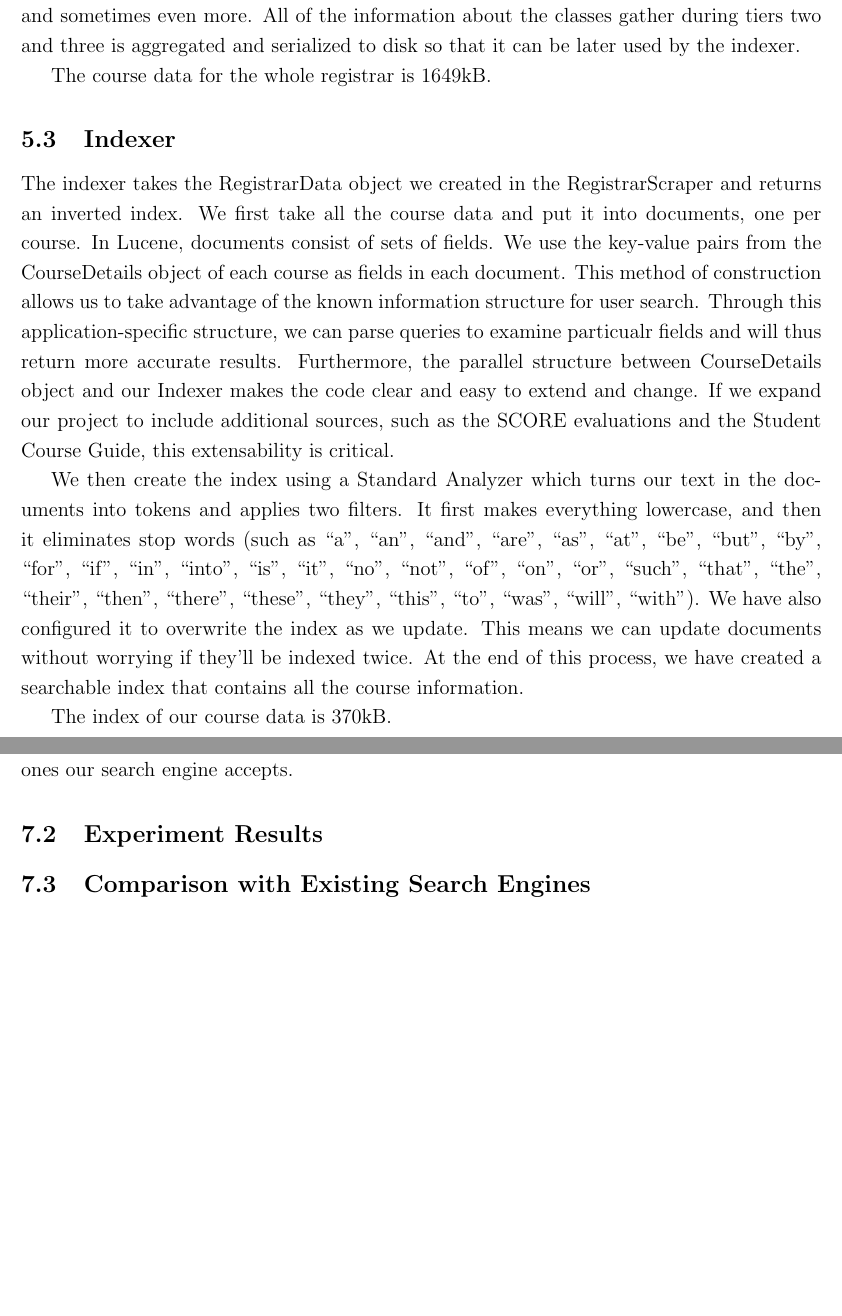
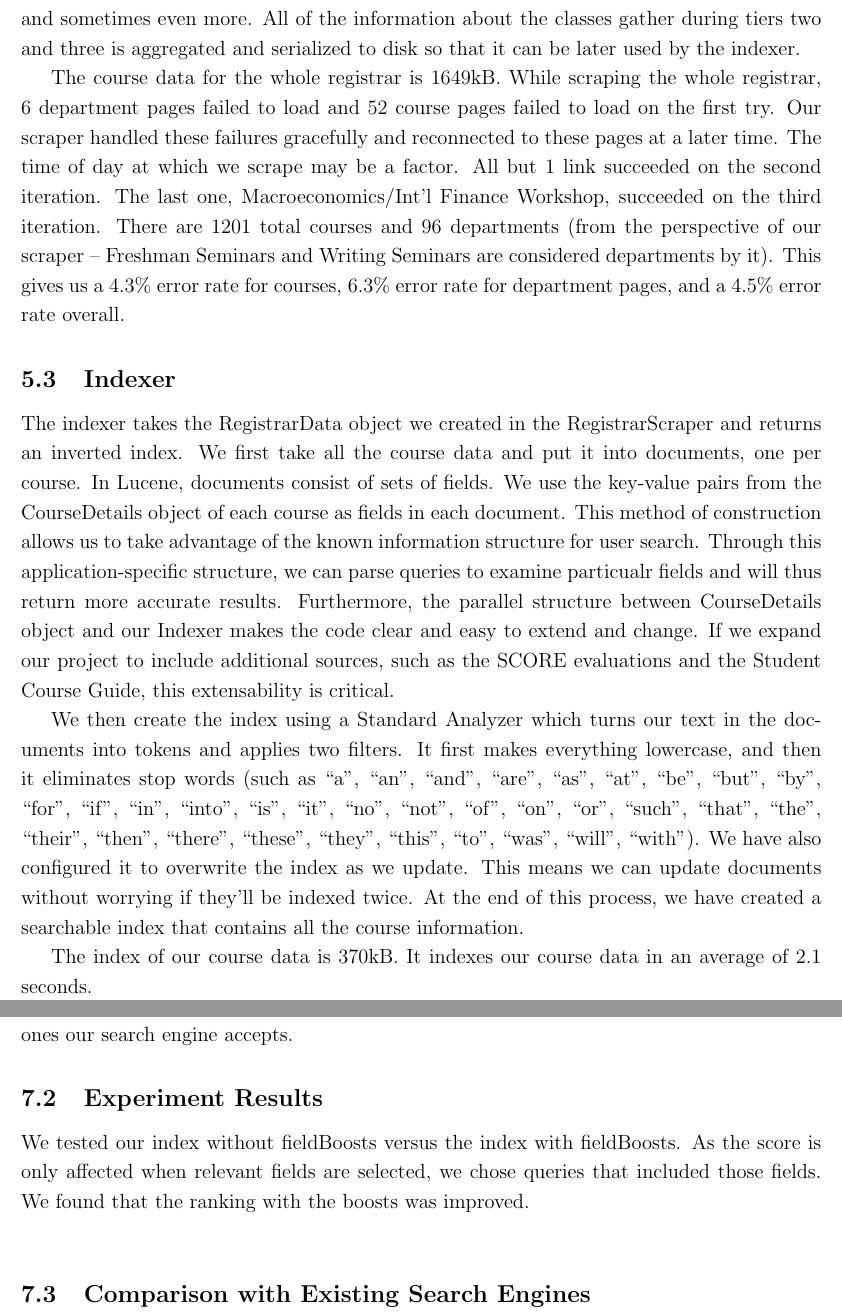
Before and after one commit to dbieber/coursesearch, a LaTeX paper (Project.tex): two parts of pages 6 and 9 of 11 before the commit and two parts of pages 6 and 9 of 12 after it, joined at a grey line, cut so that both start at the same text, the shorter picture padded with empty space. Compiled offline with pdfLaTeX.

Commit message:
project report - concl

```diff
--- a/Project.tex
+++ b/Project.tex
@@ -114,7 +109,7 @@ Our search engine has several key components that together allow for sophisticat
 
 Our registrar scraper operates in three tiers and is highly specific to the job of scraping course data. A visual overview of the registrar scraper's logic is provided in the accompanying figure. The first tier contains a single document, the registrar's main page, from which we scrape a list of department pages. The second tier is made of these department pages, each of which contains a list of courses. We begin gather course specific information on the second tier, as the department pages contain information about when the classes meet, how large the classes are, and what distribution areas they satisfy. Additionally and most importantly we crawl the second tier for links to pages with additional information about the classes. These class specific pages form the third tier of the registrar scraper. For each page in the third tier we gather as much information as possible about the individual course represented. We can usually find most of the following information about each class: the professor teaching it, a description of the class, a sample reading list, any prerequesites, the way the class is graded, P/D/F and audit options, the amount of work to expect, when the course is offered, and sometimes even more. All of the information about the classes gather during tiers two and three is aggregated and serialized to disk so that it can be later used by the indexer.
 
-The course data for the whole registrar is 1649kB.
+The course data for the whole registrar is 1649kB. While scraping the whole registrar, 6 department pages failed to load and 52 course pages failed to load on the first try. Our scraper handled these failures gracefully and reconnected to these pages at a later time. The time of day at which we scrape may be a factor. All but 1 link succeeded on the second iteration. The last one, Macroeconomics/Int'l Finance Workshop, succeeded on the third iteration. There are 1201 total courses and 96 departments (from the perspective of our scraper -- Freshman Seminars and Writing Seminars are considered departments by it). This gives us a $4.3\%$ error rate for courses, $6.3\%$ error rate for department pages, and a $4.5\%$ error rate overall.
 
 \subsection{Indexer}
 
@@ -122,7 +117,7 @@ The indexer takes the RegistrarData object we created in the RegistrarScraper an
 
 We then create the index using a Standard Analyzer which turns our text in the documents into tokens and applies two filters. It first makes everything lowercase, and then it eliminates stop words (such as ``a'', ``an'',  ``and'', ``are'', ``as'', ``at'', ``be'', ``but'', ``by'', ``for'', ``if'', ``in'', ``into'', ``is'', ``it'', ``no'', ``not'', ``of'', ``on'', ``or'', ``such'', ``that'', ``the'', ``their'', ``then'', ``there'', ``these'', ``they'', ``this'', ``to'', ``was'', ``will'', ``with''). We have also configured it to overwrite the index as we update. This means we can update documents without worrying if they'll be indexed twice. At the end of this process, we have created a searchable index that contains all the course information.
 
-The index of our course data is 370kB.
+The index of our course data is 370kB. It indexes our course data in an average of 2.1 seconds.
 
 \subsection{Query Parser}
 
@@ -169,6 +163,13 @@ At indexing time, we adjusted the fieldBoost for the following fields: course ab
 
 We are limited in the queries we can use to compare our search engine with the existing ones because the queries ICE and the registrar accept are severely limited compared to the ones our search engine accepts.
 \subsection{Experiment Results}
+
+We tested our index without fieldBoosts versus the index with fieldBoosts. As the score is only affected when relevant fields are selected, we chose queries that included those fields. We found that the ranking with the boosts was improved.
+
+\begin{tabular}{ | l | c | r |}
+
+\end{tabular}
+
 \subsection{Comparison with Existing Search Engines}
 \begin{enumerate}
 \item Registrar Search
```
Also changed, not shown: Project.tex (12 more changed lines).
